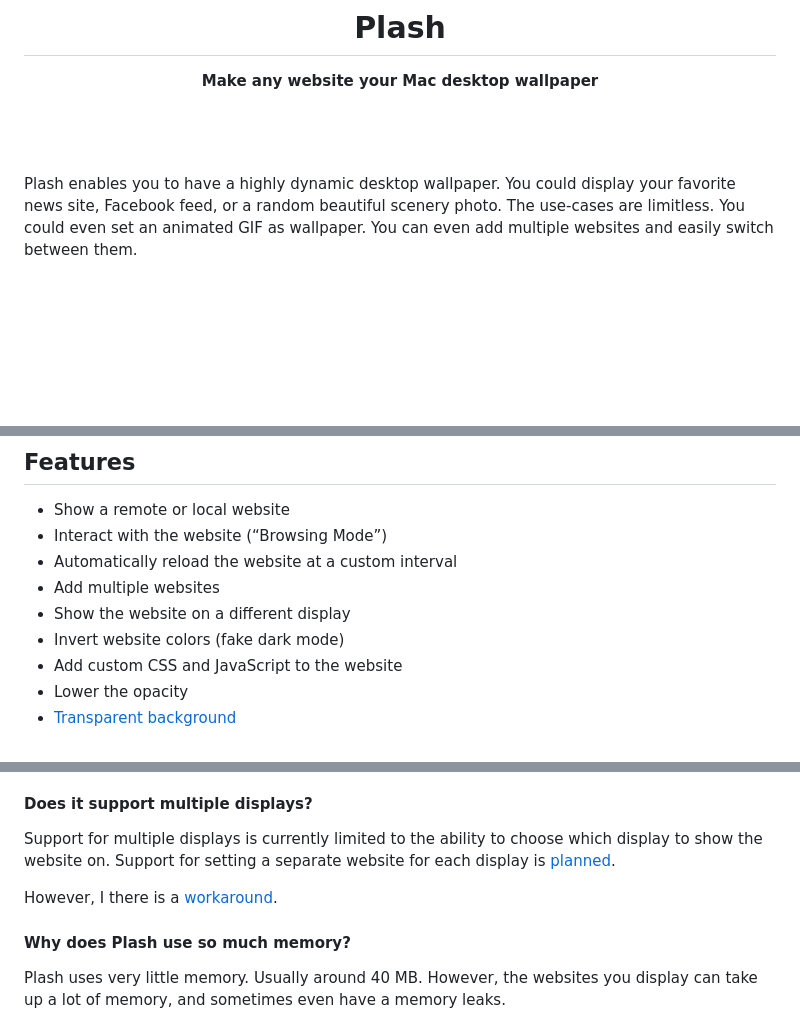
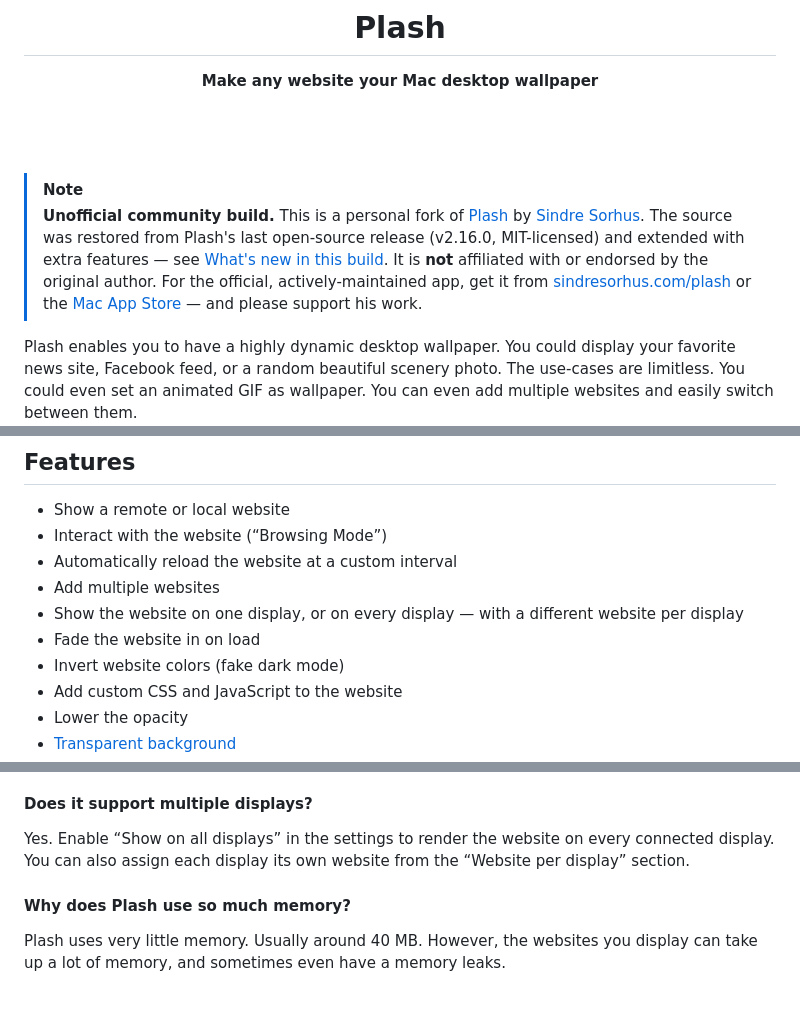
Before and after one commit to Errr0rr404/Webpaper, a Markdown page: readme.md, 3 parts joined by grey strips. Rendered like a GitHub page; blank space fills up the shorter version.

```diff
--- a/readme.md
+++ b/readme.md
@@ -10,6 +10,9 @@
 	<br>
 	<br>
 </div>
+
+> [!NOTE]
+> **Unofficial community build.** This is a personal fork of [Plash](https://sindresorhus.com/plash) by [Sindre Sorhus](https://sindresorhus.com). The source was restored from Plash's last open-source release (v2.16.0, MIT-licensed) and extended with extra features — see [What's new in this build](#whats-new-in-this-build). It is **not** affiliated with or endorsed by the original author. For the official, actively-maintained app, get it from [sindresorhus.com/plash](https://sindresorhus.com/plash) or the [Mac App Store](https://apps.apple.com/app/id1494023538) — and please support his work.
 
 Plash enables you to have a highly dynamic desktop wallpaper. You could display your favorite news site, Facebook feed, or a random beautiful scenery photo. The use-cases are limitless. You could even set an animated GIF as wallpaper. You can even add multiple websites and easily switch between them.
 
@@ -35,7 +38,8 @@ Plash enables you to have a highly dynamic desktop wallpaper. You could display
 - Interact with the website (“Browsing Mode”)
 - Automatically reload the website at a custom interval
 - Add multiple websites
-- Show the website on a different display
+- Show the website on one display, or on every display — with a different website per display
+- Fade the website in on load
 - Invert website colors (fake dark mode)
 - Add custom CSS and JavaScript to the website
 - Lower the opacity
@@ -248,9 +262,7 @@ Plash can be automated with the built-in Shortcuts app, for example, using the
 
 #### Does it support multiple displays?
 
-Support for multiple displays is currently limited to the ability to choose which display to show the website on. Support for setting a separate website for each display is [planned](https://github.com/sindresorhus/Plash/issues/2).
-
-However, I there is a [workaround](https://github.com/sindresorhus/Plash/issues/2#issuecomment-653891524).
+Yes. Enable “Show on all displays” in the settings to render the website on every connected display. You can also assign each display its own website from the “Website per display” section.
 
 #### Why does Plash use so much memory?
 
```
Also changed, not shown: other parts of readme.md (+49 -13 lines).
